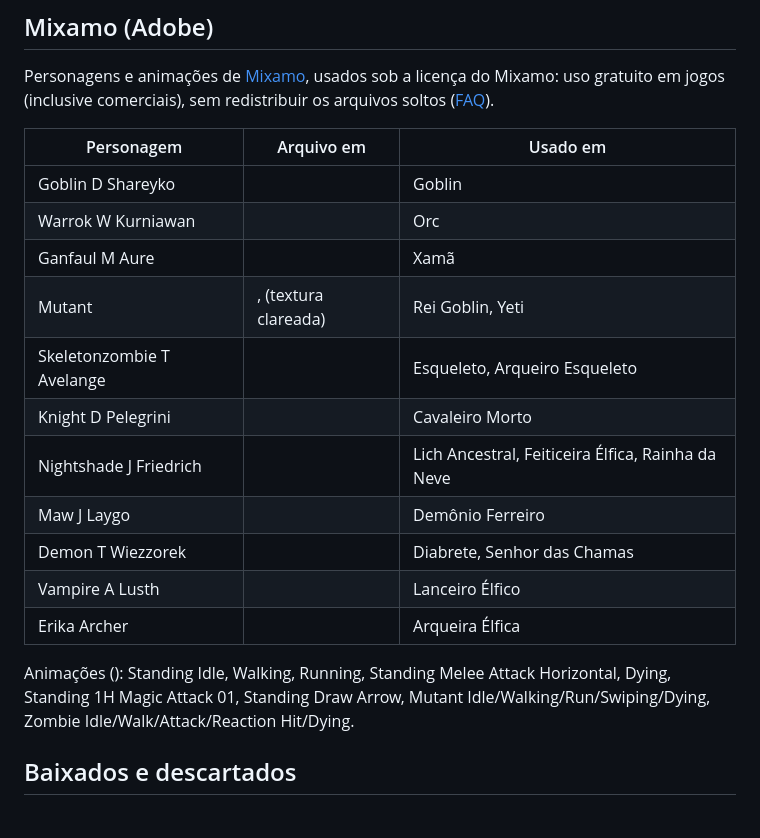
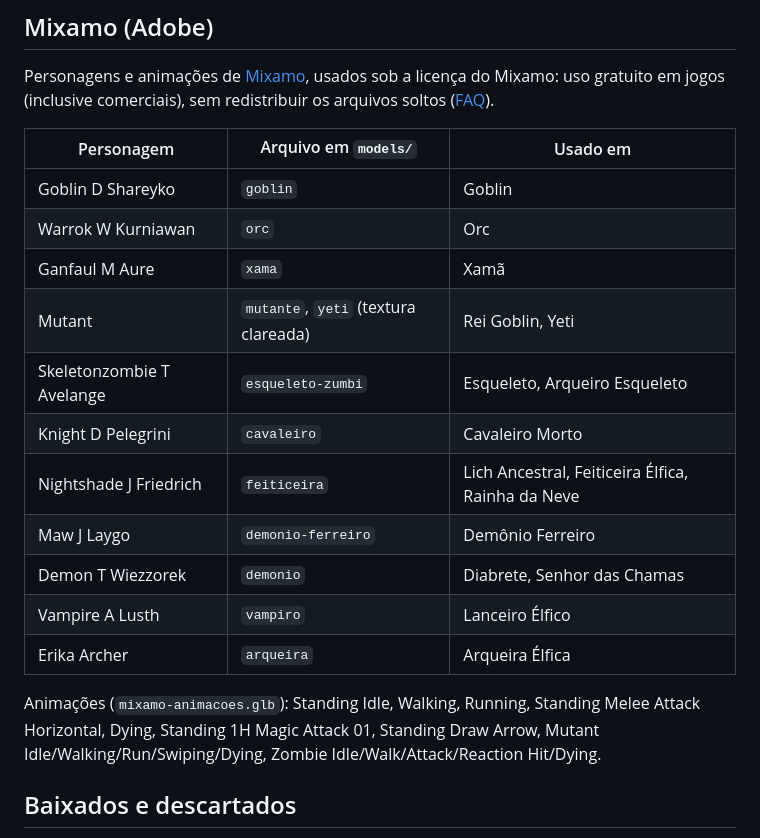
Before and after one commit to adrianpastore/ascensao, a Markdown page: CREDITS.md, the part around the change. Rendered like a GitHub page.

Commit message:
Corrige tabela do Mixamo no CREDITS.md
Co-Authored-By: Claude Opus 5.5 <noreply@anthropic.com>

```diff
--- a/CREDITS.md
+++ b/CREDITS.md
@@ -20,21 +20,21 @@ Modelos 3D usados em `models/`. Todos foram convertidos e otimizados (só as ani
 
 Personagens e animações de [Mixamo](https://www.mixamo.com), usados sob a licença do Mixamo: uso gratuito em jogos (inclusive comerciais), sem redistribuir os arquivos soltos ([FAQ](https://helpx.adobe.com/creative-cloud/faq/mixamo-faq.html)).
 
-| Personagem | Arquivo em  | Usado em |
+| Personagem | Arquivo em `models/` | Usado em |
 |---|---|---|
-| Goblin D Shareyko |  | Goblin |
-| Warrok W Kurniawan |  | Orc |
-| Ganfaul M Aure |  | Xamã |
-| Mutant | ,  (textura clareada) | Rei Goblin, Yeti |
-| Skeletonzombie T Avelange |  | Esqueleto, Arqueiro Esqueleto |
-| Knight D Pelegrini |  | Cavaleiro Morto |
-| Nightshade J Friedrich |  | Lich Ancestral, Feiticeira Élfica, Rainha da Neve |
-| Maw J Laygo |  | Demônio Ferreiro |
-| Demon T Wiezzorek |  | Diabrete, Senhor das Chamas |
-| Vampire A Lusth |  | Lanceiro Élfico |
-| Erika Archer |  | Arqueira Élfica |
+| Goblin D Shareyko | `goblin` | Goblin |
+| Warrok W Kurniawan | `orc` | Orc |
+| Ganfaul M Aure | `xama` | Xamã |
+| Mutant | `mutante`, `yeti` (textura clareada) | Rei Goblin, Yeti |
+| Skeletonzombie T Avelange | `esqueleto-zumbi` | Esqueleto, Arqueiro Esqueleto |
+| Knight D Pelegrini | `cavaleiro` | Cavaleiro Morto |
+| Nightshade J Friedrich | `feiticeira` | Lich Ancestral, Feiticeira Élfica, Rainha da Neve |
+| Maw J Laygo | `demonio-ferreiro` | Demônio Ferreiro |
+| Demon T Wiezzorek | `demonio` | Diabrete, Senhor das Chamas |
+| Vampire A Lusth | `vampiro` | Lanceiro Élfico |
+| Erika Archer | `arqueira` | Arqueira Élfica |
 
-Animações (): Standing Idle, Walking, Running, Standing Melee Attack Horizontal, Dying, Standing 1H Magic Attack 01, Standing Draw Arrow, Mutant Idle/Walking/Run/Swiping/Dying, Zombie Idle/Walk/Attack/Reaction Hit/Dying.
+Animações (`mixamo-animacoes.glb`): Standing Idle, Walking, Running, Standing Melee Attack Horizontal, Dying, Standing 1H Magic Attack 01, Standing Draw Arrow, Mutant Idle/Walking/Run/Swiping/Dying, Zombie Idle/Walk/Attack/Reaction Hit/Dying.
 
 ## Baixados e descartados
 
```
